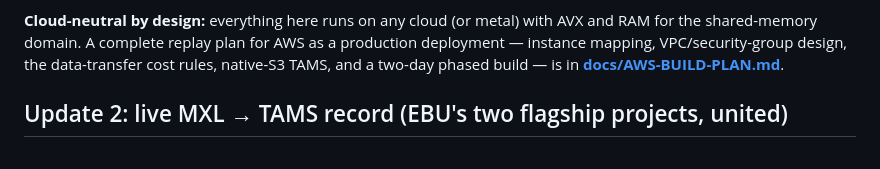
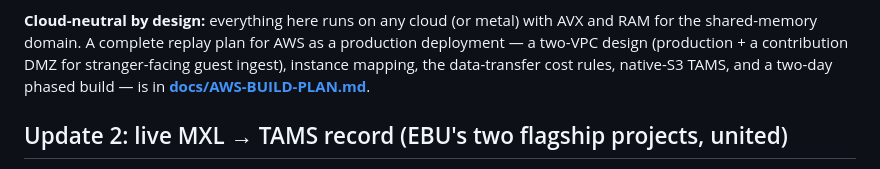
Before and after one commit to guycochran/mxl-cloud-production-demo, a Markdown page: README.md, the part around the change. Drawn GitHub-style.

```diff
--- a/README.md
+++ b/README.md
@@ -115,9 +115,10 @@ facility did — current numbers at the top). Details and gotchas (libfabric
 
 **Cloud-neutral by design:** everything here runs on any cloud (or metal)
 with AVX and RAM for the shared-memory domain. A complete replay plan for
-AWS as a production deployment — instance mapping, VPC/security-group
-design, the data-transfer cost rules, native-S3 TAMS, and a two-day
-phased build — is in **[docs/AWS-BUILD-PLAN.md](docs/AWS-BUILD-PLAN.md)**.
+AWS as a production deployment — a two-VPC design (production + a
+contribution DMZ for stranger-facing guest ingest), instance mapping,
+the data-transfer cost rules, native-S3 TAMS, and a two-day phased
+build — is in **[docs/AWS-BUILD-PLAN.md](docs/AWS-BUILD-PLAN.md)**.
 
 ## Update 2: live MXL → TAMS record (EBU's two flagship projects, united)
 
```
Also changed, not shown: docs/AWS-BUILD-PLAN.md (+72 -31 lines).
